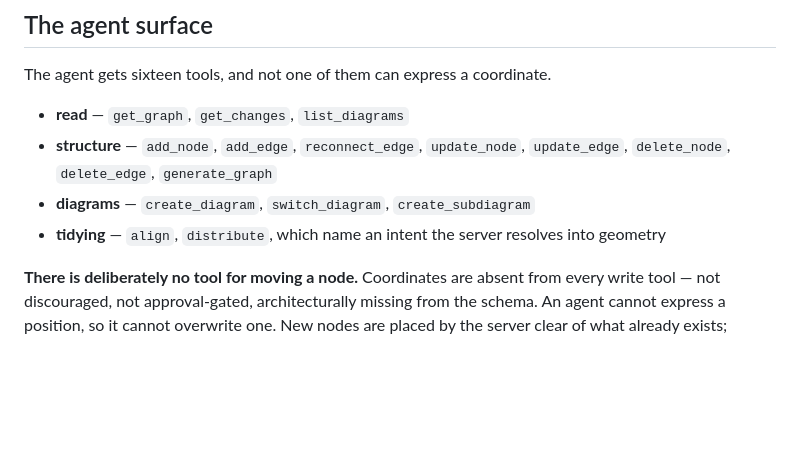
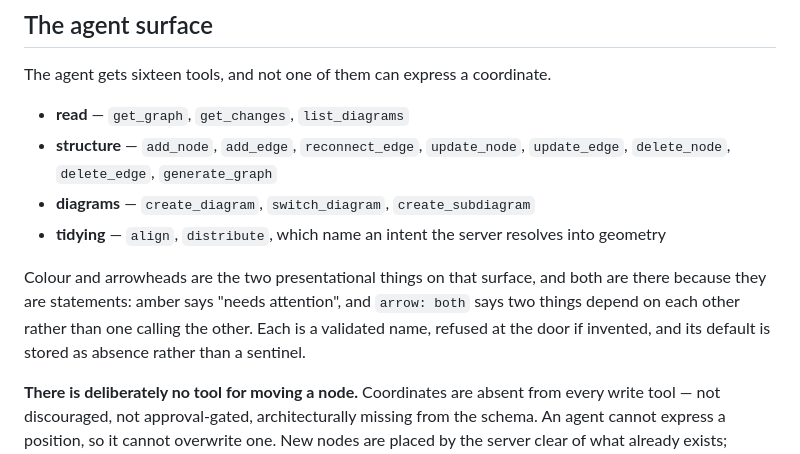
Before and after one commit to domolitom/crosspoint, a Markdown page: README.md, the part around the change. Rendered like a GitHub page; blank space fills up the shorter version.

Commit message:
docs: arrowheads

```diff
--- a/README.md
+++ b/README.md
@@ -143,6 +143,11 @@ The agent gets sixteen tools, and not one of them can express a coordinate.
 - **diagrams** — `create_diagram`, `switch_diagram`, `create_subdiagram`
 - **tidying** — `align`, `distribute`, which name an intent the server resolves into geometry
 
+Colour and arrowheads are the two presentational things on that surface, and both are there
+because they are statements: amber says "needs attention", and `arrow: both` says two things
+depend on each other rather than one calling the other. Each is a validated name, refused at
+the door if invented, and its default is stored as absence rather than a sentinel.
+
 **There is deliberately no tool for moving a node.** Coordinates are absent from every write
 tool — not discouraged, not approval-gated, architecturally missing from the schema. An agent
 cannot express a position, so it cannot overwrite one. New nodes are placed by the server
```
Also changed, not shown: CLAUDE.md (+6 -0 lines).
